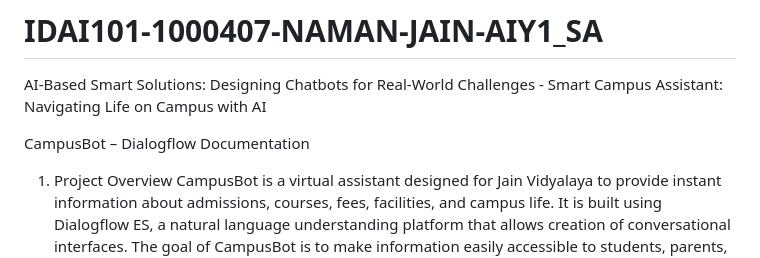
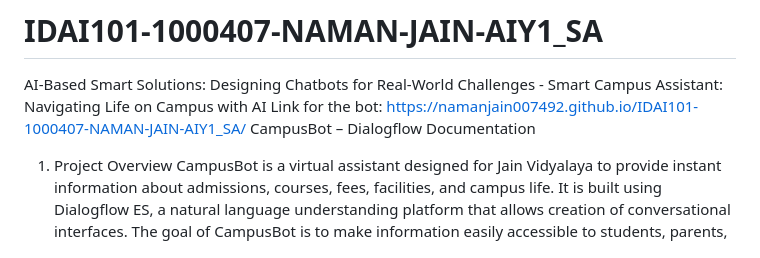
Before and after one commit to namanjain007492/IDAI101-1000407-NAMAN-JAIN-AIY1_SA, a Markdown page: README.md, the part around the change. Rendered like a GitHub page.

```diff
--- a/README.md
+++ b/README.md
@@ -1,6 +1,6 @@
 # IDAI101-1000407-NAMAN-JAIN-AIY1_SA
 AI-Based Smart Solutions: Designing Chatbots for Real-World Challenges - Smart Campus Assistant: Navigating Life on Campus with AI
-
+Link for the bot:   https://namanjain007492.github.io/IDAI101-1000407-NAMAN-JAIN-AIY1_SA/
 CampusBot – Dialogflow Documentation
 1. Project Overview
 CampusBot is a virtual assistant designed for Jain Vidyalaya to provide instant information about admissions, courses, fees, facilities, and campus life. It is built using Dialogflow ES, a natural language understanding platform that allows creation of conversational interfaces.
```
